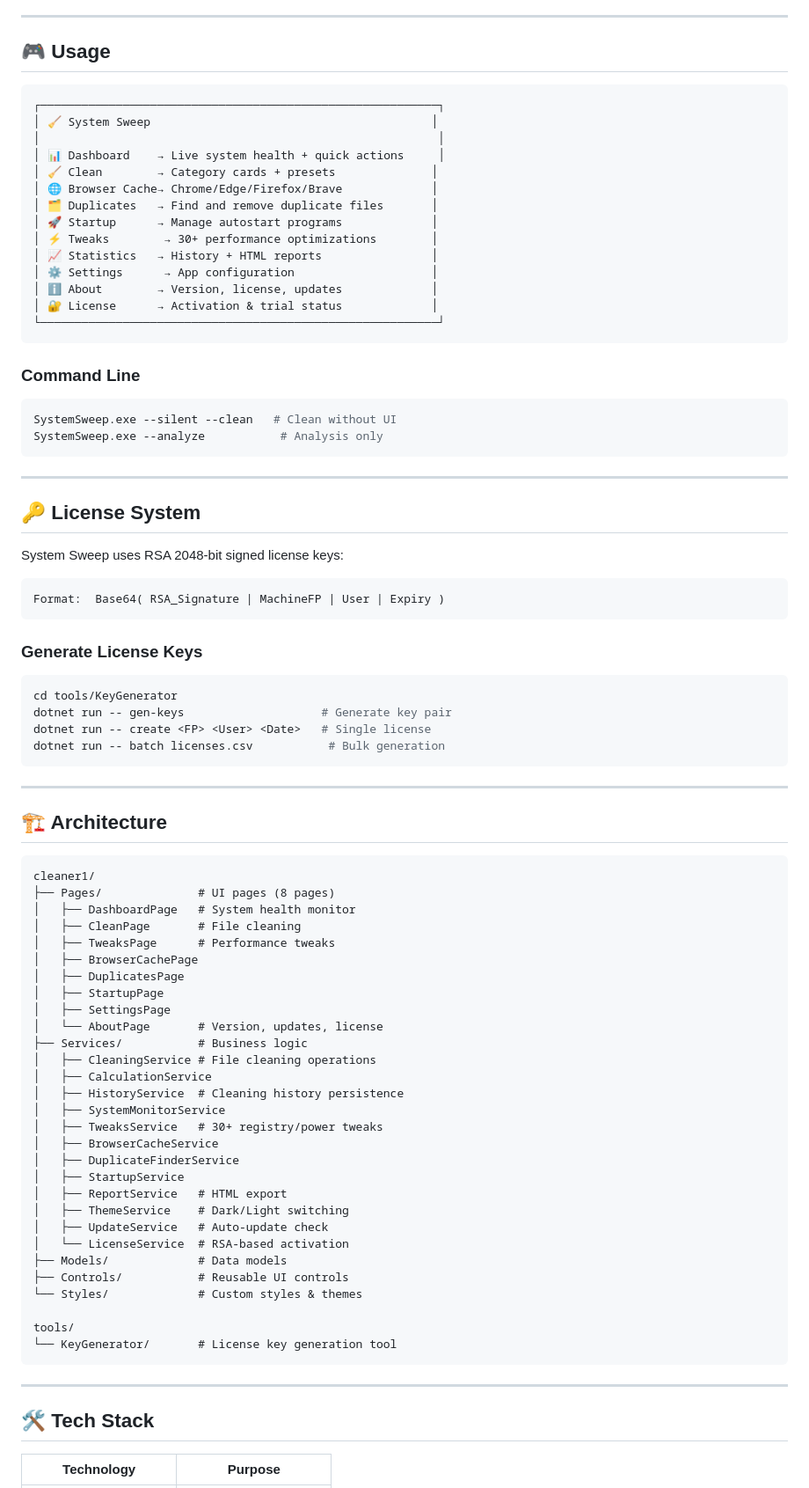
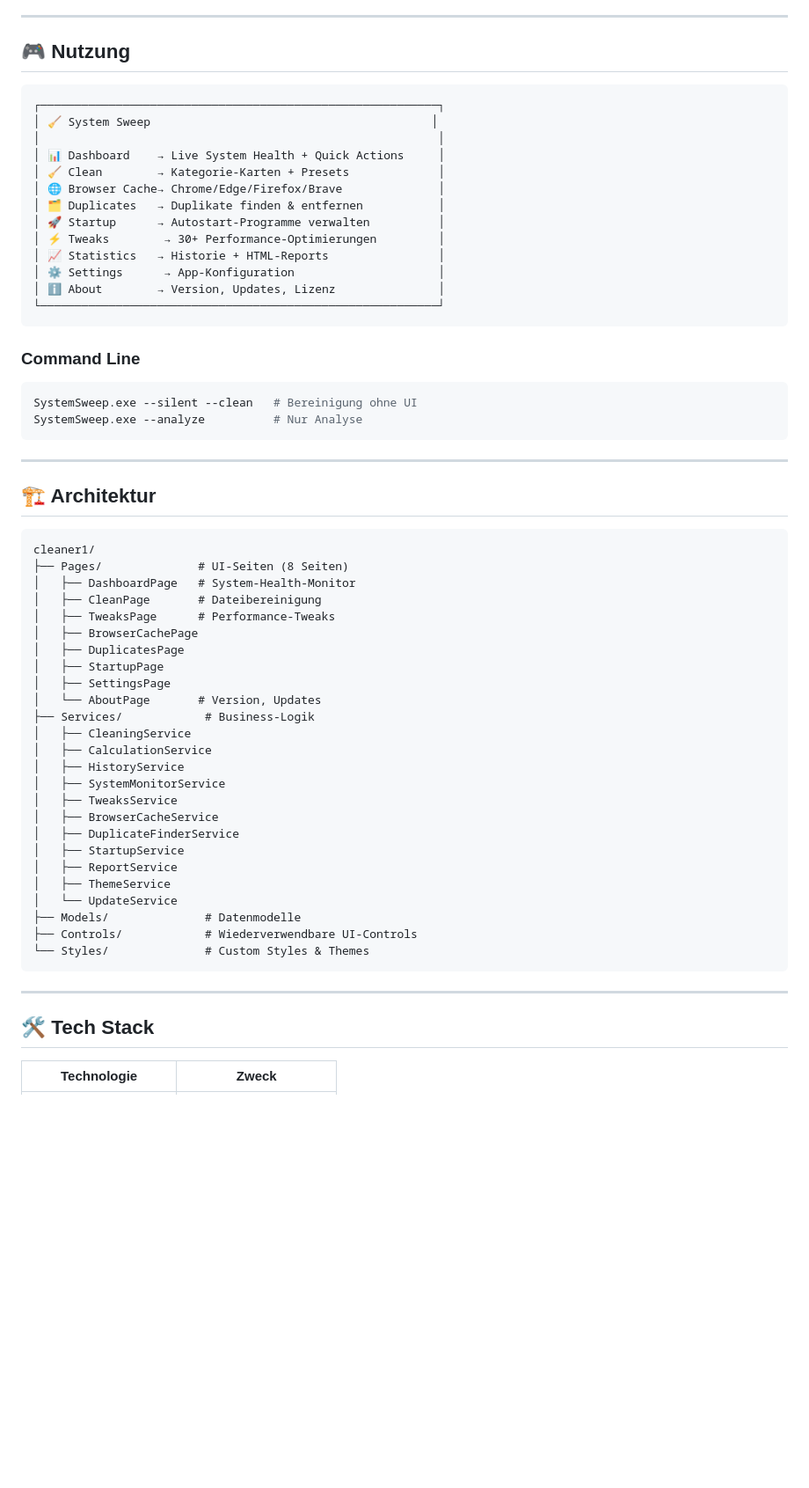
Before and after one commit to naix1337/SystemSweep, a Markdown page: README.md, the part around one of its changes. Shown at 88% size. Drawn GitHub-style; blank space fills up the shorter version.

````diff
--- a/README.md
+++ b/README.md
@@ -168,88 +190,65 @@ dotnet run --project cleaner1/cleaner1.csproj
 
 ---
 
-## 🎮 Usage
+## 🎮 Nutzung
 
 ```
 ┌──────────────────────────────────────────────────────────┐
 │ 🧹 System Sweep                                         │
 │                                                          │
-│ 📊 Dashboard    → Live system health + quick actions     │
-│ 🧹 Clean        → Category cards + presets              │
-│ 🌐 Browser Cache→ Chrome/Edge/Firefox/Brave             │
-│ 🗂️ Duplicates   → Find and remove duplicate files       │
-│ 🚀 Startup      → Manage autostart programs             │
-│ ⚡ Tweaks        → 30+ performance optimizations        │
-│ 📈 Statistics   → History + HTML reports                │
-│ ⚙️ Settings      → App configuration                    │
-│ ℹ️ About        → Version, license, updates             │
-│ 🔐 License      → Activation & trial status             │
+│ 📊 Dashboard    → Live System Health + Quick Actions     │
+│ 🧹 Clean        → Kategorie-Karten + Presets             │
+│ 🌐 Browser Cache→ Chrome/Edge/Firefox/Brave              │
+│ 🗂️ Duplicates   → Duplikate finden & entfernen           │
+│ 🚀 Startup      → Autostart-Programme verwalten          │
+│ ⚡ Tweaks        → 30+ Performance-Optimierungen         │
+│ 📈 Statistics   → Historie + HTML-Reports                │
+│ ⚙️ Settings      → App-Konfiguration                     │
+│ ℹ️ About        → Version, Updates, Lizenz               │
 └──────────────────────────────────────────────────────────┘
 ```
 
 ### Command Line
 ```bash
-SystemSweep.exe --silent --clean   # Clean without UI
-SystemSweep.exe --analyze           # Analysis only
+SystemSweep.exe --silent --clean   # Bereinigung ohne UI
+SystemSweep.exe --analyze          # Nur Analyse
 ```
 
 ---
 
-## 🔑 License System
-
-System Sweep uses RSA 2048-bit signed license keys:
-
-```
-Format:  Base64( RSA_Signature | MachineFP | User | Expiry )
-```
-
-### Generate License Keys
-```bash
-cd tools/KeyGenerator
-dotnet run -- gen-keys                    # Generate key pair
-dotnet run -- create <FP> <User> <Date>   # Single license
-dotnet run -- batch licenses.csv           # Bulk generation
-```
-
----
-
-## 🏗️ Architecture
+## 🏗️ Architektur
 
 ```
 cleaner1/
-├── Pages/              # UI pages (8 pages)
-│   ├── DashboardPage   # System health monitor
-│   ├── CleanPage       # File cleaning
-│   ├── TweaksPage      # Performance tweaks
+├── Pages/              # UI-Seiten (8 Seiten)
+│   ├── DashboardPage   # System-Health-Monitor
+│   ├── CleanPage       # Dateibereinigung
+│   ├── TweaksPage      # Performance-Tweaks
 │   ├── BrowserCachePage
 │   ├── DuplicatesPage
 │   ├── StartupPage
 │   ├── SettingsPage
-│   └── AboutPage       # Version, updates, license
-├── Services/           # Business logic
-│   ├── CleaningService # File cleaning operations
+│   └── AboutPage       # Version, Updates
+├── Services/            # Business-Logik
+│   ├── CleaningService
 │   ├── CalculationService
-│   ├── HistoryService  # Cleaning history persistence
+│   ├── HistoryService
 │   ├── SystemMonitorService
-│   ├── TweaksService   # 30+ registry/power tweaks
+│   ├── TweaksService
 │   ├── BrowserCacheService
 │   ├── DuplicateFinderService
 │   ├── StartupService
-│   ├── ReportService   # HTML export
-│   ├── ThemeService    # Dark/Light switching
-│   ├── UpdateService   # Auto-update check
-│   └── LicenseService  # RSA-based activation
-├── Models/             # Data models
-├── Controls/           # Reusable UI controls
-└── Styles/             # Custom styles & themes
-
-tools/
-└── KeyGenerator/       # License key generation tool
+│   ├── ReportService
+│   ├── ThemeService
+│   └── UpdateService
+├── Models/              # Datenmodelle
+├── Controls/            # Wiederverwendbare UI-Controls
+└── Styles/              # Custom Styles & Themes
 ```
 
 ---
 
 ## 🛠️ Tech Stack
 
-| Technology | Purpose |
+| Technologie | Zweck |
 |------------|---------|
````
Also changed, not shown: other parts of README.md (+121 -101 lines).
